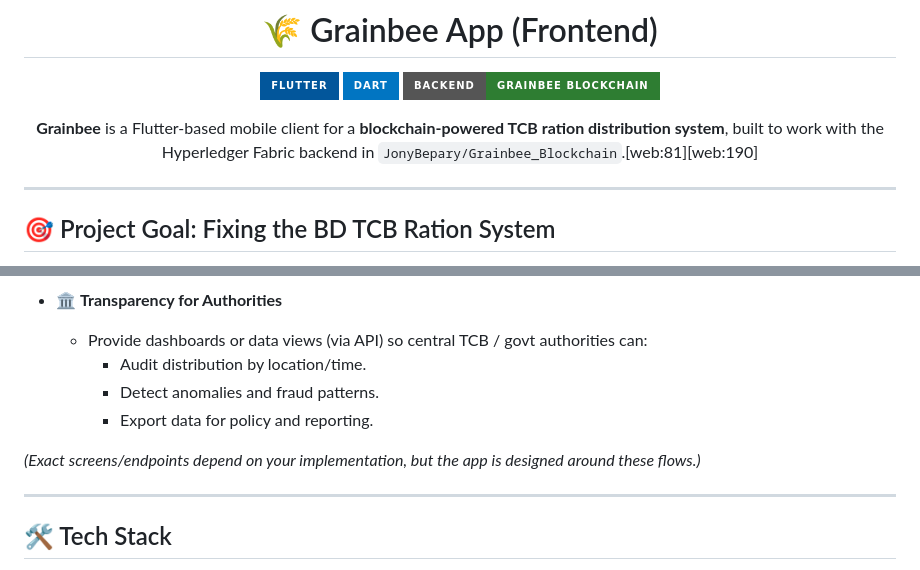
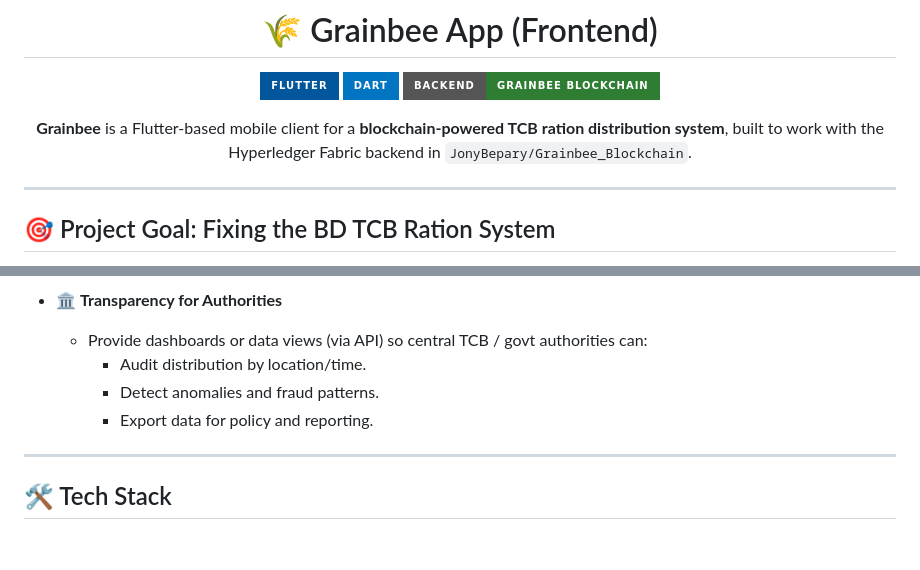
Before and after one commit to rabiulrahat/Grainbee-App, a Markdown page: README.md, 2 parts joined by grey strips. Rendered like a GitHub page; badges without logos; blank space fills up the shorter version.

```diff
--- a/README.md
+++ b/README.md
@@ -6,7 +6,7 @@
 [![Dart](https://img.shields.io/badge/Dart-0175C2?style=for-the-badge&logo=dart&logoColor=white)](https://dart.dev)
 [![Backend](https://img.shields.io/badge/Backend-Grainbee_Blockchain-2E7D32?style=for-the-badge&logo=hyperledger)](https://github.com/JonyBepary/Grainbee_Blockchain)
 
-**Grainbee** is a Flutter-based mobile client for a **blockchain-powered TCB ration distribution system**, built to work with the Hyperledger Fabric backend in `JonyBepary/Grainbee_Blockchain`.[web:81][web:190]
+**Grainbee** is a Flutter-based mobile client for a **blockchain-powered TCB ration distribution system**, built to work with the Hyperledger Fabric backend in `JonyBepary/Grainbee_Blockchain`.
 
 </div>
 
@@ -66,8 +66,6 @@ Aligned directly with the TCB problem:
     - Detect anomalies and fraud patterns.
     - Export data for policy and reporting.
 
-*(Exact screens/endpoints depend on your implementation, but the app is designed around these flows.)*
-
 ---
 
 ## 🛠 Tech Stack
```
